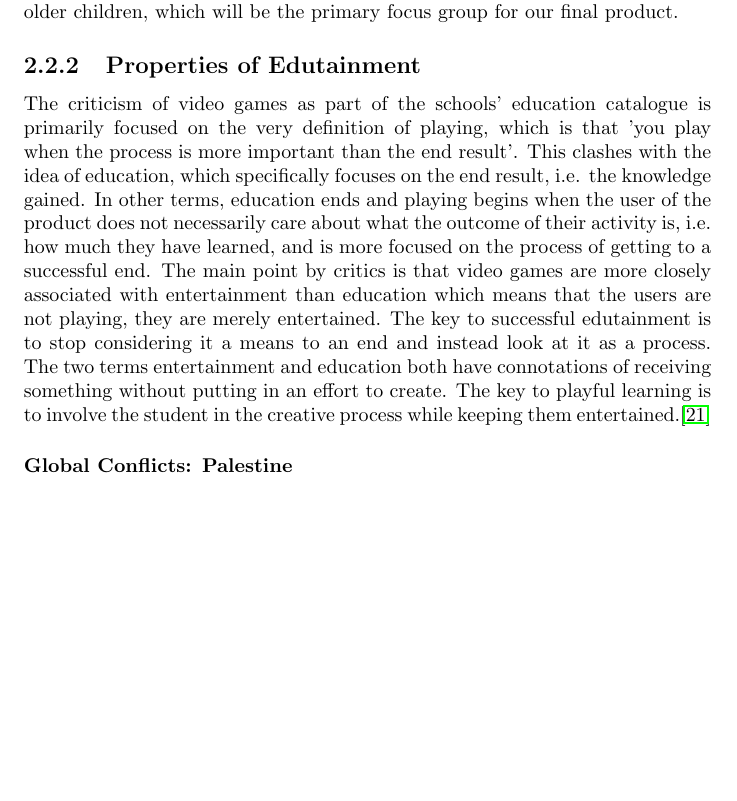
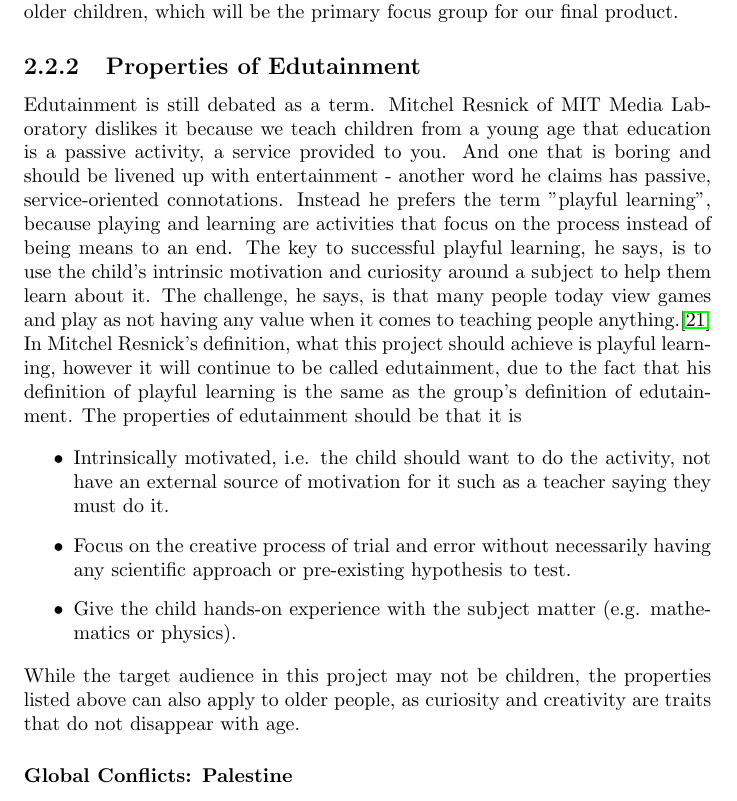
Before and after one commit to Ezphares/sw705e13, a LaTeX thesis (report/master.tex, which reads report/tex/analysis/products_used_in_schools.tex): part of page 15 of 78, cut so that both start at the same text, the shorter picture padded with empty space. Compiled offline with pdfLaTeX.

Commit message:
rewrote properties of edutainment

```diff
--- a/report/tex/analysis/products_used_in_schools.tex
+++ b/report/tex/analysis/products_used_in_schools.tex
@@ -14,13 +14,17 @@ We have chosen to focus on 'Global Conflicts: Palestine', because it is targeted
 
 \subsection{Properties of Edutainment}
 
-%TODO: rewrite!
+Edutainment is still debated as a term. Mitchel Resnick of MIT Media Laboratory dislikes it because we teach children from a young age that education is a passive activity, a service provided to you. And one that is boring and should be livened up with entertainment - another word he claims has passive, service-oriented connotations. Instead he prefers the term "playful learning", because playing and learning are activities that focus on the process instead of being means to an end. The key to successful playful learning, he says, is to use the child's intrinsic motivation and curiosity around a subject to help them learn about it. The challenge, he says, is that many people today view games and play as not having any value when it comes to teaching people anything.\cite{edunoty}
 
-The criticism of video games as part of the schools' education catalogue is primarily focused on the very definition of playing, which is that 'you play when the process is more important than the end result'. This clashes with the idea of education, which specifically focuses on the end result, i.e. the knowledge gained.
-In other terms, education ends and playing begins when the user of the product does not necessarily care about what the outcome of their activity is, i.e. how much they have learned, and is more focused on the process of getting to a successful end.
-The main point by critics is that video games are more closely associated with entertainment than education which means that the users are not playing, they are merely entertained.
-The key to successful edutainment is to stop considering it a means to an end and instead look at it as a process.
-The two terms entertainment and education both have connotations of receiving something without putting in an effort to create. The key to playful learning is to involve the student in the creative process while keeping them entertained.\cite{edunoty}
+In Mitchel Resnick's definition, what this project should achieve is playful learning, however it will continue to be called edutainment, due to the fact that his definition of playful learning is the same as the group's definition of edutainment. The properties of edutainment should be that it is
+
+\begin{itemize}
+\item Intrinsically motivated, i.e. the child should want to do the activity, not have an external source of motivation for it such as a teacher saying they must do it.
+\item Focus on the creative process of trial and error without necessarily having any scientific approach or pre-existing hypothesis to test.
+\item Give the child hands-on experience with the subject matter (e.g. mathematics or physics).
+\end{itemize}
+
+While the target audience in this project  may not be children, the properties listed above can also apply to older people, as curiosity and creativity are traits that do not disappear with age.
 
 \subsubsection{Global Conflicts: Palestine}
 
```
